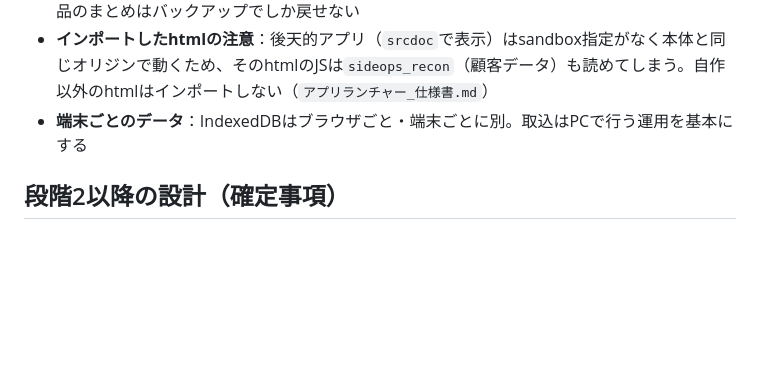
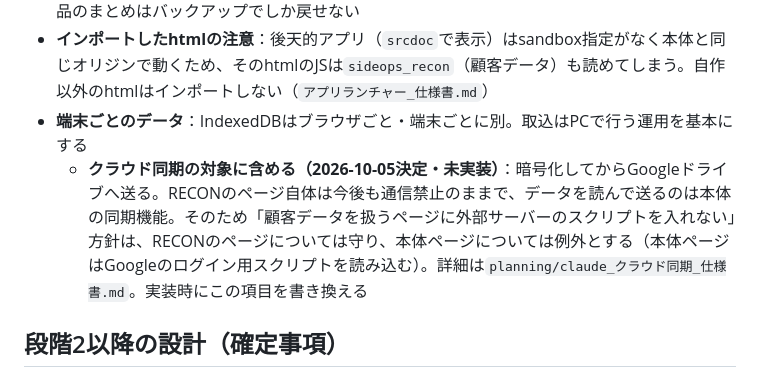
Before and after one commit to CORE10H/Btools01, a Markdown page: docs/apps/claude_アプリ_RECON_仕様書.md, the part around the change. Rendered like a GitHub page; blank space fills up the shorter version.

```diff
--- a/docs/apps/claude_アプリ_RECON_仕様書.md
+++ b/docs/apps/claude_アプリ_RECON_仕様書.md
@@ -255,6 +255,7 @@ noteの「記事の販売履歴」CSV（ダッシュボード→販売履歴→
 - **実データの置き場所**：販売CSV・バックアップは公開リポジトリに置かない（テストはダミーCSVで行う）。元のCSVはPCの手元に保管する。取込のデータは元のCSVから作り直せるが、作品のまとめはバックアップでしか戻せない
 - **インポートしたhtmlの注意**：後天的アプリ（`srcdoc`で表示）はsandbox指定がなく本体と同じオリジンで動くため、そのhtmlのJSは`sideops_recon`（顧客データ）も読めてしまう。自作以外のhtmlはインポートしない（`アプリランチャー_仕様書.md`）
 - **端末ごとのデータ**：IndexedDBはブラウザごと・端末ごとに別。取込はPCで行う運用を基本にする
+  - **クラウド同期の対象に含める（2026-10-05決定・未実装）**：暗号化してからGoogleドライブへ送る。RECONのページ自体は今後も通信禁止のままで、データを読んで送るのは本体の同期機能。そのため「顧客データを扱うページに外部サーバーのスクリプトを入れない」方針は、RECONのページについては守り、本体ページについては例外とする（本体ページはGoogleのログイン用スクリプトを読み込む）。詳細は`planning/claude_クラウド同期_仕様書.md`。実装時にこの項目を書き換える
 
 ## 段階2以降の設計（確定事項）
 
```
Also changed, not shown: docs/planning/claude_クラウド同期_仕様書.md (+54 -20 lines).
